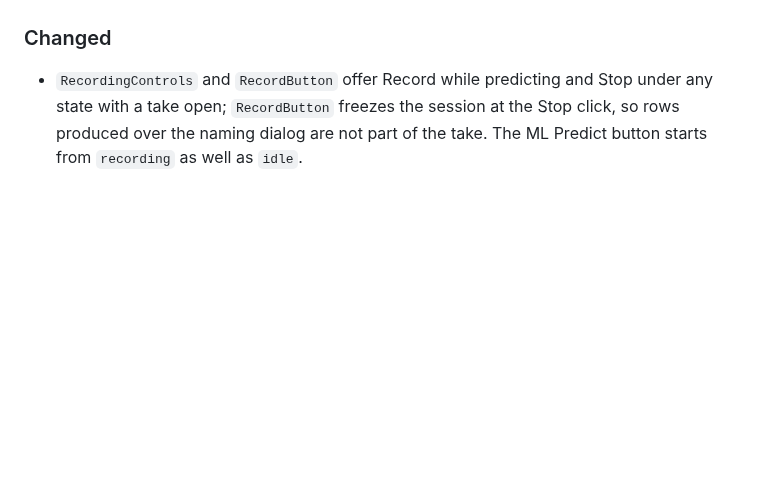
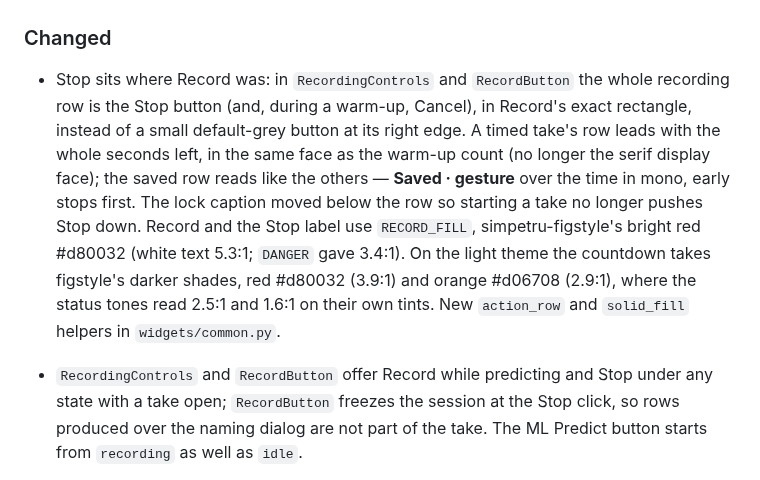
Before and after one commit to NsquaredLab/MyoGestic, a Markdown page: CHANGELOG.md, the part around the change. Drawn GitHub-style; blank space fills up the shorter version.

```diff
--- a/CHANGELOG.md
+++ b/CHANGELOG.md
@@ -86,6 +86,17 @@ and this project adheres to [Semantic Versioning](https://semver.org/spec/v2.0.0
 
 ### Changed
 
+- Stop sits where Record was: in `RecordingControls` and `RecordButton` the whole
+  recording row is the Stop button (and, during a warm-up, Cancel), in Record's exact
+  rectangle, instead of a small default-grey button at its right edge. A timed take's row
+  leads with the whole seconds left, in the same face as the warm-up count (no longer the
+  serif display face); the saved row reads like the others — **Saved · gesture** over the
+  time in mono, early stops first. The lock caption moved below the row so starting a take
+  no longer pushes Stop down. Record and the Stop label use `RECORD_FILL`,
+  simpetru-figstyle's bright red #d80032 (white text 5.3:1; `DANGER` gave 3.4:1). On the
+  light theme the countdown takes figstyle's darker shades, red #d80032 (3.9:1) and orange
+  #d06708 (2.9:1), where the status tones read 2.5:1 and 1.6:1 on their own tints. New
+  `action_row` and `solid_fill` helpers in `widgets/common.py`.
 - `RecordingControls` and `RecordButton` offer Record while predicting and Stop under any
   state with a take open; `RecordButton` freezes the session at the Stop click, so rows
   produced over the naming dialog are not part of the take. The ML Predict button starts
```
Also changed, not shown: docs/concepts/visual-language.md (+1 -0 lines), docs/images/widgets/recording_controls.png, 7 other files.
